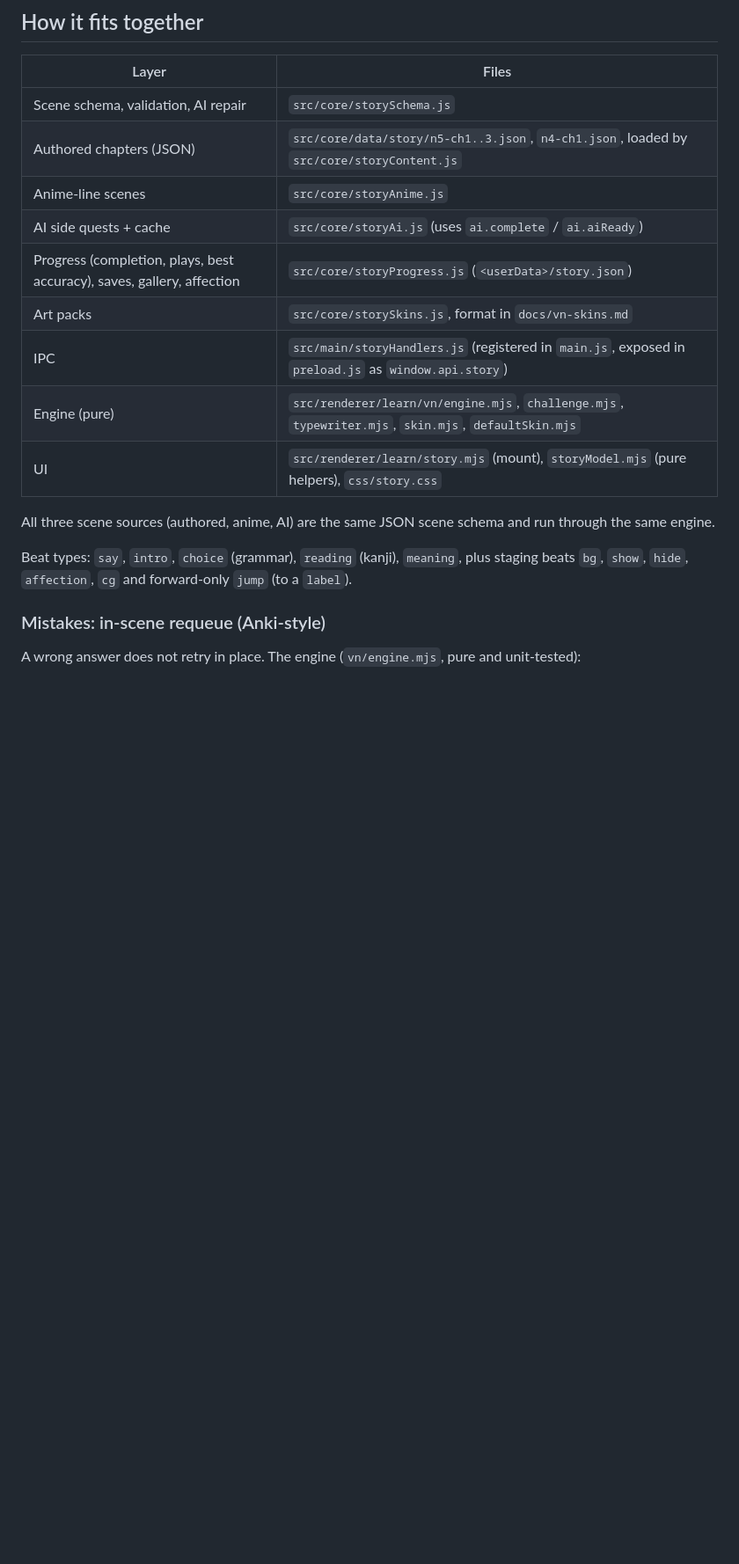
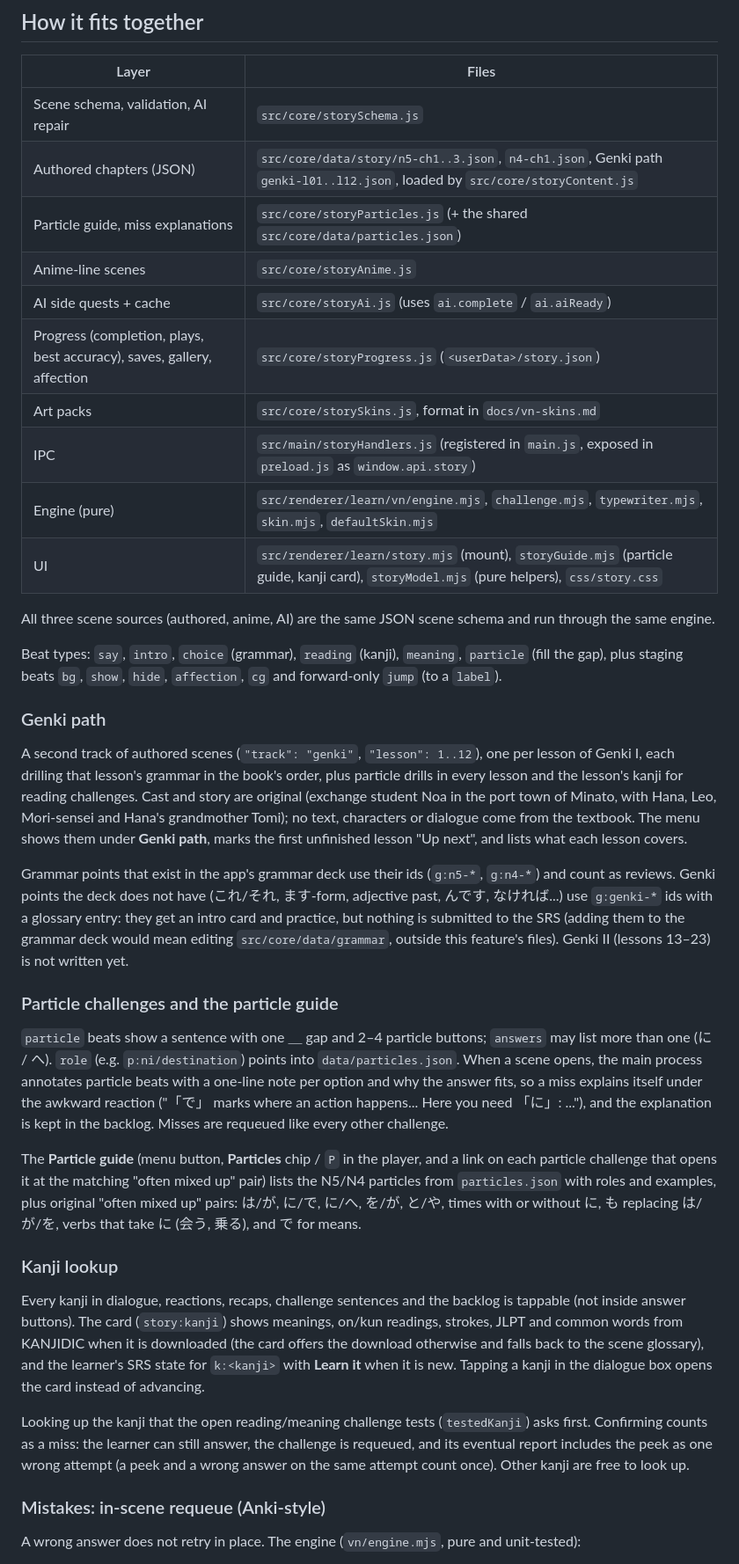
Before and after one commit to captainmainy341-beep/anime-mine, a Markdown page: docs/vn-notes.md, the part around one of its changes. Shown at 88% size. GitHub-like rendering; blank space fills up the shorter version.

Commit message:
Docs: Genki path, particle guide, kanji lookup
Describe the new track, particle beats and guide, the lookup card and its peek rule, new
character and background ids, and what was verified in Electron.

Co-Authored-By: Claude Opus 5.5 <noreply@anthropic.com>
Claude-Session: https://claude.ai/code/session_019bpcpQEcWi94BZGYnuGtc6

```diff
--- a/docs/vn-notes.md
+++ b/docs/vn-notes.md
@@ -5,19 +5,60 @@
 | Layer | Files |
 | --- | --- |
 | Scene schema, validation, AI repair | `src/core/storySchema.js` |
-| Authored chapters (JSON) | `src/core/data/story/n5-ch1..3.json`, `n4-ch1.json`, loaded by `src/core/storyContent.js` |
+| Authored chapters (JSON) | `src/core/data/story/n5-ch1..3.json`, `n4-ch1.json`, Genki path `genki-l01..l12.json`, loaded by `src/core/storyContent.js` |
+| Particle guide, miss explanations | `src/core/storyParticles.js` (+ the shared `src/core/data/particles.json`) |
 | Anime-line scenes | `src/core/storyAnime.js` |
 | AI side quests + cache | `src/core/storyAi.js` (uses `ai.complete` / `ai.aiReady`) |
 | Progress (completion, plays, best accuracy), saves, gallery, affection | `src/core/storyProgress.js` (`<userData>/story.json`) |
 | Art packs | `src/core/storySkins.js`, format in `docs/vn-skins.md` |
 | IPC | `src/main/storyHandlers.js` (registered in `main.js`, exposed in `preload.js` as `window.api.story`) |
 | Engine (pure) | `src/renderer/learn/vn/engine.mjs`, `challenge.mjs`, `typewriter.mjs`, `skin.mjs`, `defaultSkin.mjs` |
-| UI | `src/renderer/learn/story.mjs` (mount), `storyModel.mjs` (pure helpers), `css/story.css` |
+| UI | `src/renderer/learn/story.mjs` (mount), `storyGuide.mjs` (particle guide, kanji card), `storyModel.mjs` (pure helpers), `css/story.css` |
 
 All three scene sources (authored, anime, AI) are the same JSON scene schema and run through the same engine.
 
-Beat types: `say`, `intro`, `choice` (grammar), `reading` (kanji), `meaning`, plus staging beats `bg`, `show`,
-`hide`, `affection`, `cg` and forward-only `jump` (to a `label`).
+Beat types: `say`, `intro`, `choice` (grammar), `reading` (kanji), `meaning`, `particle` (fill the gap), plus
+staging beats `bg`, `show`, `hide`, `affection`, `cg` and forward-only `jump` (to a `label`).
+
+### Genki path
+
+A second track of authored scenes (`"track": "genki"`, `"lesson": 1..12`), one per lesson of Genki I, each
+drilling that lesson's grammar in the book's order, plus particle drills in every lesson and the lesson's kanji
+for reading challenges. Cast and story are original (exchange student Noa in the port town of Minato, with
+Hana, Leo, Mori-sensei and Hana's grandmother Tomi); no text, characters or dialogue come from the textbook.
+The menu shows them under **Genki path**, marks the first unfinished lesson "Up next", and lists what each
+lesson covers.
+
+Grammar points that exist in the app's grammar deck use their ids (`g:n5-*`, `g:n4-*`) and count as reviews.
+Genki points the deck does not have (これ/それ, ます-form, adjective past, んです, なければ...) use
+`g:genki-*` ids with a glossary entry: they get an intro card and practice, but nothing is submitted to the SRS
+(adding them to the grammar deck would mean editing `src/core/data/grammar`, outside this feature's files).
+Genki II (lessons 13–23) is not written yet.
+
+### Particle challenges and the particle guide
+
+`particle` beats show a sentence with one ＿ gap and 2–4 particle buttons; `answers` may list more than one
+(に / へ). `role` (e.g. `p:ni/destination`) points into `data/particles.json`. When a scene opens, the main
+process annotates particle beats with a one-line note per option and why the answer fits, so a miss explains
+itself under the awkward reaction ("「で」 marks where an action happens... Here you need 「に」: ..."), and
+the explanation is kept in the backlog. Misses are requeued like every other challenge.
+
+The **Particle guide** (menu button, **Particles** chip / `P` in the player, and a link on each particle
+challenge that opens it at the matching "often mixed up" pair) lists the N5/N4 particles from
+`particles.json` with roles and examples, plus original "often mixed up" pairs: は/が, に/で, に/へ, を/が,
+と/や, times with or without に, も replacing は/が/を, verbs that take に (会う, 乗る), and で for means.
+
+### Kanji lookup
+
+Every kanji in dialogue, reactions, recaps, challenge sentences and the backlog is tappable (not inside answer
+buttons). The card (`story:kanji`) shows meanings, on/kun readings, strokes, JLPT and common words from KANJIDIC
+when it is downloaded (the card offers the download otherwise and falls back to the scene glossary), and the
+learner's SRS state for `k:<kanji>` with **Learn it** when it is new. Tapping a kanji in the dialogue box opens
+the card instead of advancing.
+
+Looking up the kanji that the open reading/meaning challenge tests (`testedKanji`) asks first. Confirming counts
+as a miss: the learner can still answer, the challenge is requeued, and its eventual report includes the peek
+as one wrong attempt (a peek and a wrong answer on the same attempt count once). Other kanji are free to look up.
 
 ### Mistakes: in-scene requeue (Anki-style)
 
```
Also changed, not shown: other parts of docs/vn-notes.md (+17 -0 lines), docs/vn-skins.md (+4 -2 lines).
